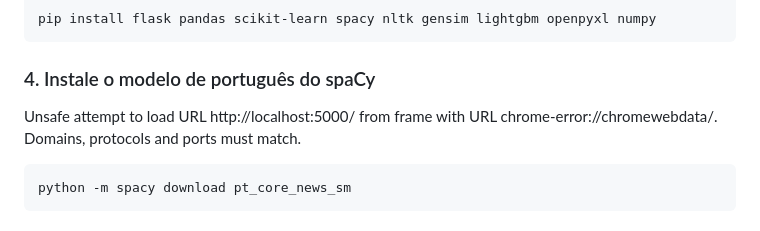
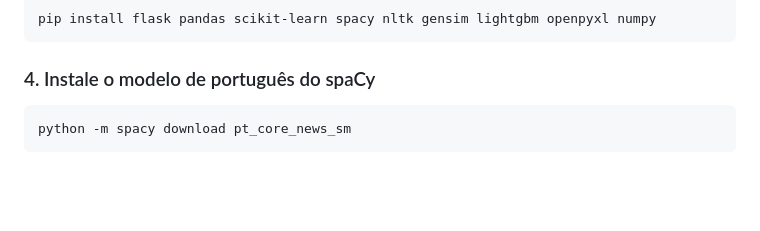
Before and after one commit to danilocneto/pipeline_classificadores-, a Markdown page: README.md, the part around the change. Drawn GitHub-style; blank space fills up the shorter version.

````diff
--- a/README.md
+++ b/README.md
@@ -33,7 +33,8 @@ pip install flask pandas scikit-learn spacy nltk gensim lightgbm openpyxl numpy
 ```
 
 ### 4. Instale o modelo de português do spaCy
-Unsafe attempt to load URL http://localhost:5000/ from frame with URL chrome-error://chromewebdata/. Domains, protocols and ports must match.
+
+
 ```bash
 python -m spacy download pt_core_news_sm
 ```
````
